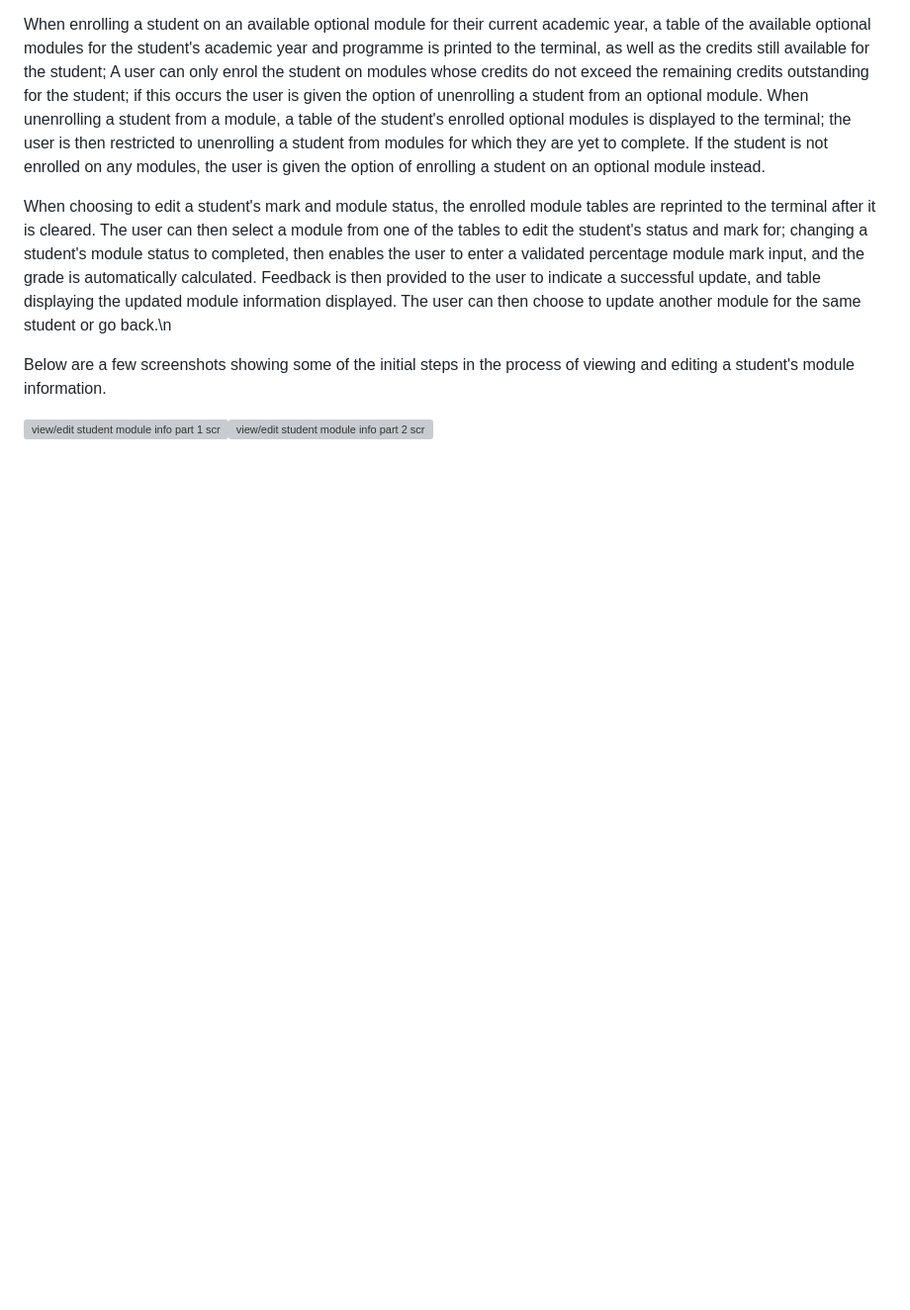
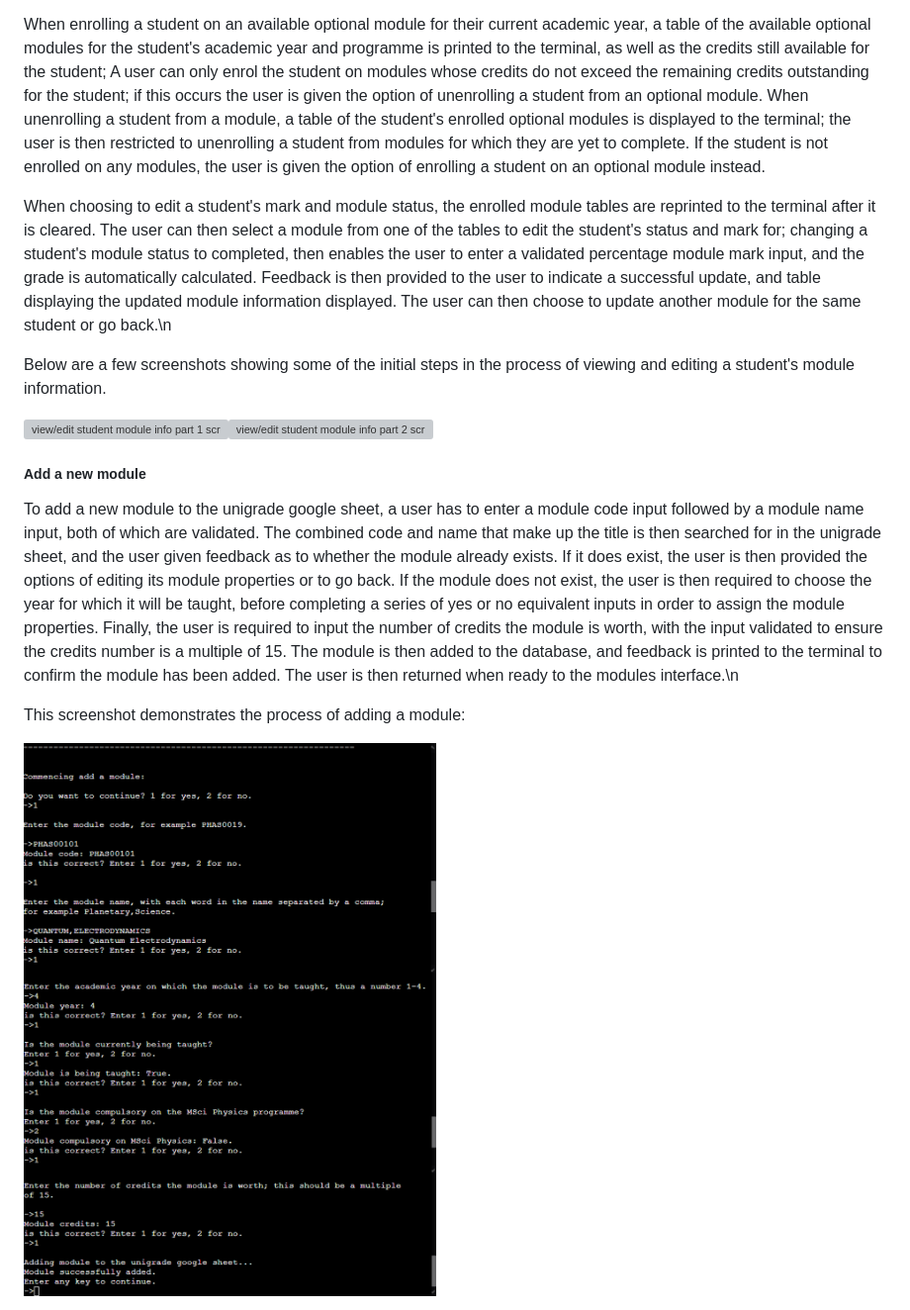
Before and after one commit to MatthewBayfield/unigrade, a Markdown page: README.md, the part around the change. Shown: that part at 99% size. Drawn GitHub-style; pictures changed too: docs/screenshots/add_module.png (added); blank space fills up the shorter version; grey boxes are pictures that could not be loaded.

Commit message:
Add 'add a module' section + screenshot to README

```diff
--- a/README.md
+++ b/README.md
@@ -154,3 +154,15 @@ displaying the updated module information displayed. The user can then choose to
 Below are a few screenshots showing some of the initial steps in the process of viewing and editing a student's module information.
 
 <img src="docs/screenshots/view_edit_student_module_info1.png" alt=" view/edit student module info part 1 screenshot" width=50%% height=50%><img src="docs/screenshots/view_edit_student_module_info2.png" alt="view/edit student module info part 2 screenshot " width=50%% height=50%>
+
+##### Add a new module
+To add a new module to the unigrade google sheet, a user has to enter a module code input followed by a module name input, both of which are validated.
+The combined code and name that make up the title is then searched for in the unigrade sheet, and the user given feedback as to whether the module already exists.
+If it does exist, the user is then provided the options of editing its module properties or to go back. If the module does not exist, the user is then required
+to choose the year for which it will be taught, before completing a series of yes or no equivalent inputs in order to assign the module properties. Finally, the user
+is required to input the number of credits the module is worth, with the input validated to ensure the credits number is a multiple of 15. The module is then added to the
+database, and feedback is printed to the terminal to confirm the module has been added. The user is then returned when ready to the modules interface.\n
+
+This screenshot demonstrates the process of adding a module:
+
+<img src="docs/screenshots/add_module.png" alt=" add module process screenshot" width=50%% height=50%>
```
